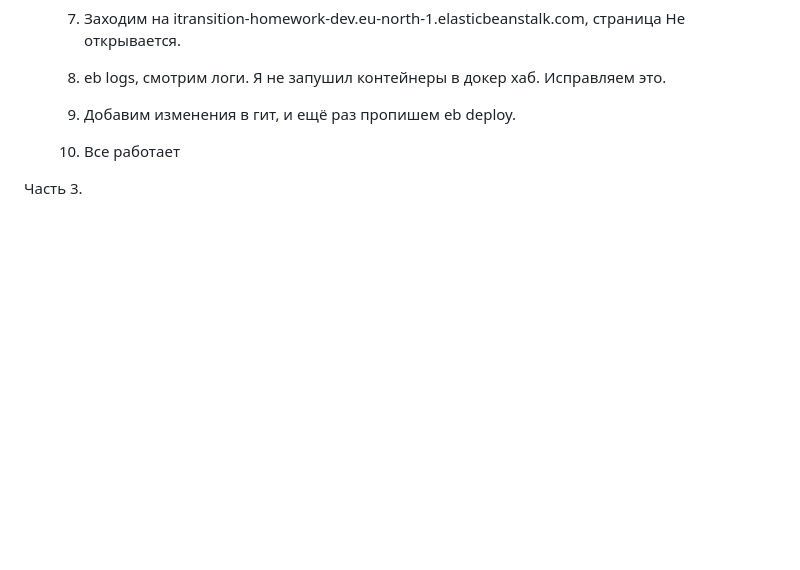
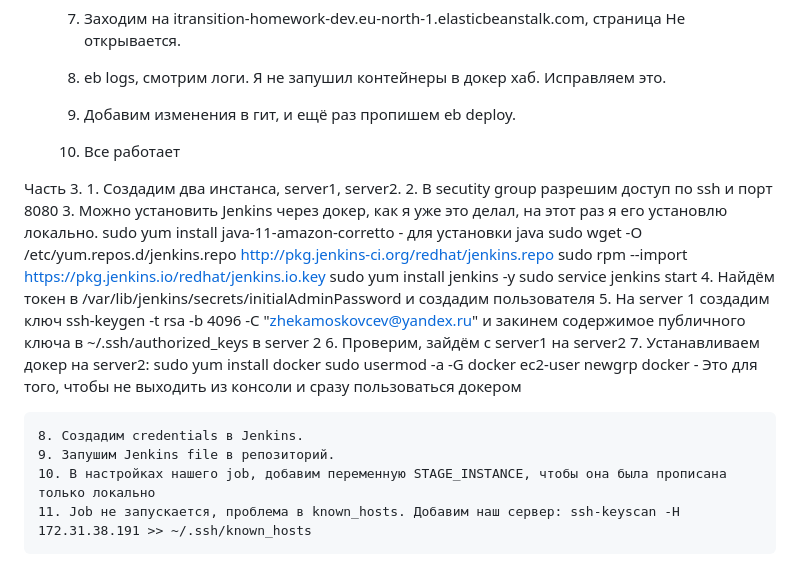
Before and after one commit to EvgeniiMoskovtsev/DevOps_course, a Markdown page: 6.AWS/readme.md, the part around the change. Drawn GitHub-style; blank space fills up the shorter version.

Commit message:
update git

```diff
--- a/6.AWS/readme.md
+++ b/6.AWS/readme.md
@@ -135,3 +135,25 @@
 	10. Все работает
 
 Часть 3.
+	1. Создадим два инстанса, server1, server2.
+	2. В secutity group разрешим доступ по ssh и порт 8080
+	3. Можно установить Jenkins через докер, как я уже это делал, на этот раз я его установлю локально.
+		sudo yum install java-11-amazon-corretto - для установки java
+		sudo wget -O /etc/yum.repos.d/jenkins.repo http://pkg.jenkins-ci.org/redhat/jenkins.repo
+		sudo rpm --import https://pkg.jenkins.io/redhat/jenkins.io.key
+		sudo yum install jenkins -y
+		sudo service jenkins start
+	4. Найдём токен в /var/lib/jenkins/secrets/initialAdminPassword и создадим пользователя
+	5. На server 1 создадим ключ
+	   ssh-keygen -t rsa -b 4096 -C "zhekamoskovcev@yandex.ru"
+	   и закинем содержимое публичного ключа в ~/.ssh/authorized_keys в server 2
+	6. Проверим, зайдём с server1 на server2
+	7. Устанавливаем докер на server2:
+	   sudo yum install docker
+	   sudo usermod -a -G docker ec2-user
+	   newgrp docker - Это для того, чтобы не выходить из консоли и сразу пользоваться докером
+
+	8. Создадим credentials в Jenkins.
+	9. Запушим Jenkins file в репозиторий.
+	10. В настройках нашего job, добавим переменную STAGE_INSTANCE, чтобы она была прописана только локально
+	11. Job не запускается, проблема в known_hosts. Добавим наш сервер: ssh-keyscan -H 172.31.38.191 >> ~/.ssh/known_hosts
```
